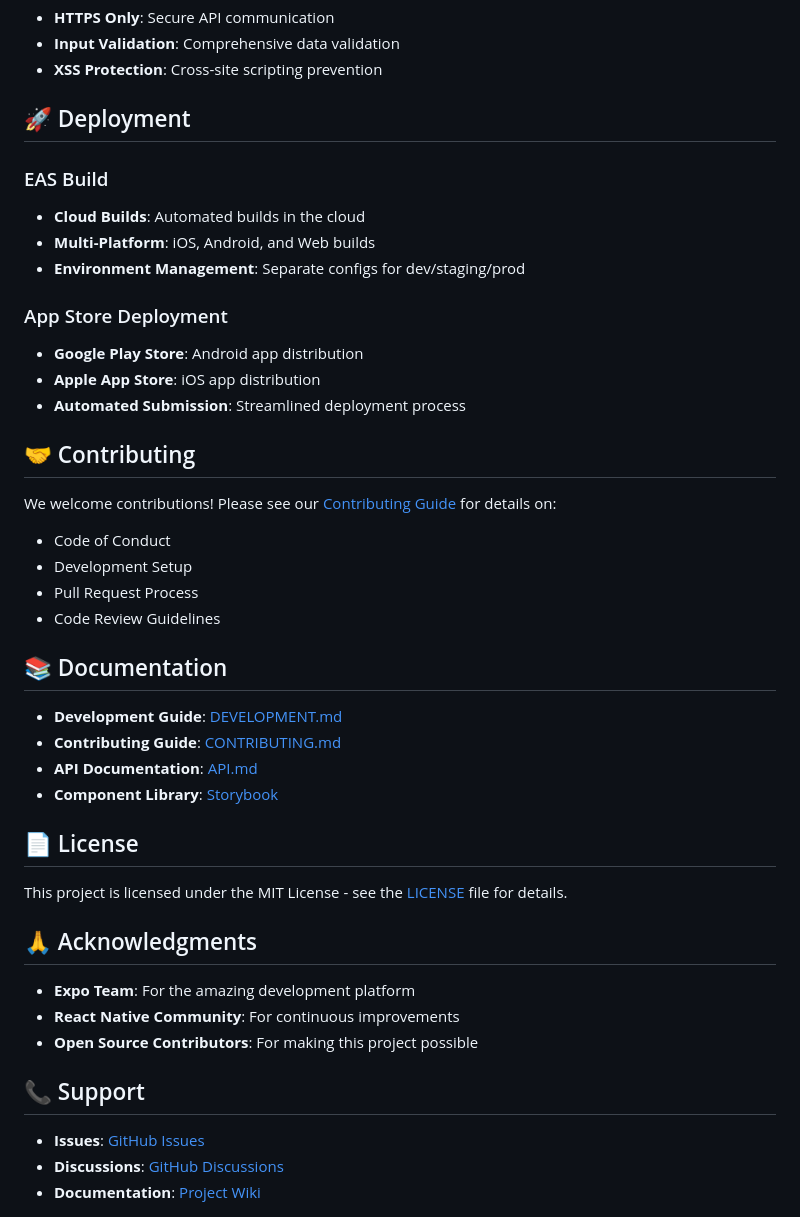
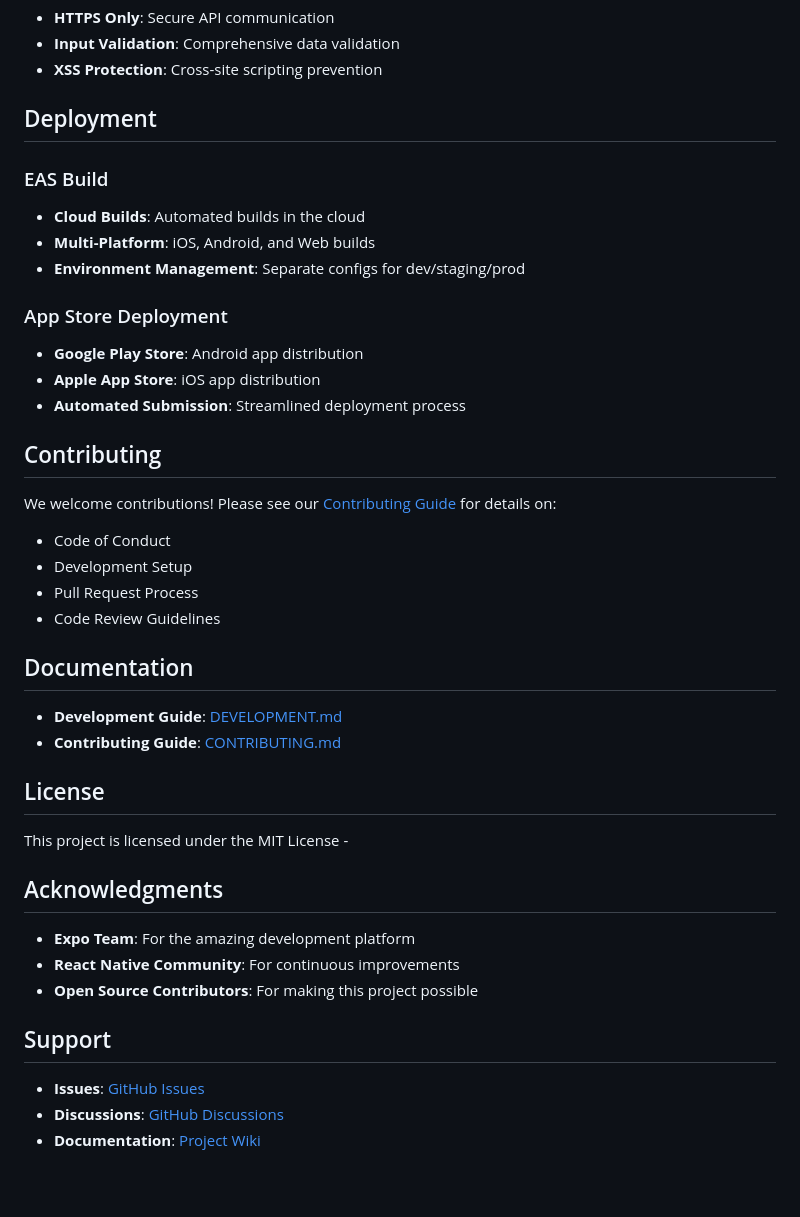
Before and after one commit to frckbrice/Educonnect-platform-mobile, a Markdown page: README.md, the part around one of its changes. GitHub-like rendering; blank space fills up the shorter version.

```diff
--- a/README.md
+++ b/README.md
@@ -294,7 +276,7 @@ __tests__/                # Test files
 - **Input Validation**: Comprehensive data validation
 - **XSS Protection**: Cross-site scripting prevention
 
-## 🚀 Deployment
+##  Deployment
 
 ### EAS Build
 - **Cloud Builds**: Automated builds in the cloud
@@ -306,7 +288,7 @@ __tests__/                # Test files
 - **Apple App Store**: iOS app distribution
 - **Automated Submission**: Streamlined deployment process
 
-## 🤝 Contributing
+##  Contributing
 
 We welcome contributions! Please see our [Contributing Guide](CONTRIBUTING.md) for details on:
 - Code of Conduct
@@ -314,24 +296,22 @@ We welcome contributions! Please see our [Contributing Guide](CONTRIBUTING.md) f
 - Pull Request Process
 - Code Review Guidelines
 
-## 📚 Documentation
+##  Documentation
 
 - **Development Guide**: [DEVELOPMENT.md](DEVELOPMENT.md)
 - **Contributing Guide**: [CONTRIBUTING.md](CONTRIBUTING.md)
-- **API Documentation**: [API.md](docs/API.md)
-- **Component Library**: [Storybook](http://localhost:6006)
 
-## 📄 License
+##  License
 
-This project is licensed under the MIT License - see the [LICENSE](LICENSE) file for details.
+This project is licensed under the MIT License -
 
-## 🙏 Acknowledgments
+##  Acknowledgments
 
 - **Expo Team**: For the amazing development platform
 - **React Native Community**: For continuous improvements
 - **Open Source Contributors**: For making this project possible
 
-## 📞 Support
+##  Support
 
 - **Issues**: [GitHub Issues](https://github.com/franckbriceavom/educonnected-mobile-platform/issues)
 - **Discussions**: [GitHub Discussions](https://github.com/franckbriceavom/educonnected-mobile-platform/discussions)
```
Also changed, not shown: other parts of README.md (+18 -36 lines).
